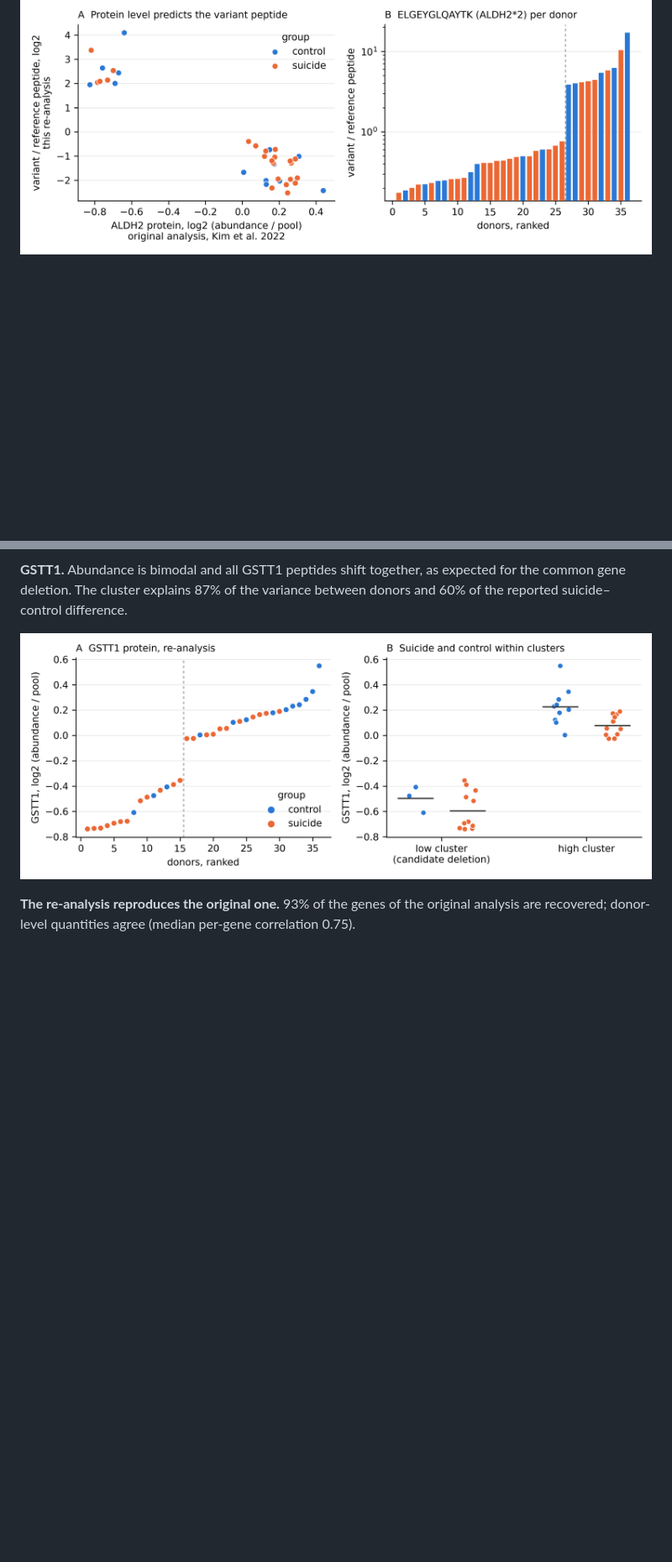
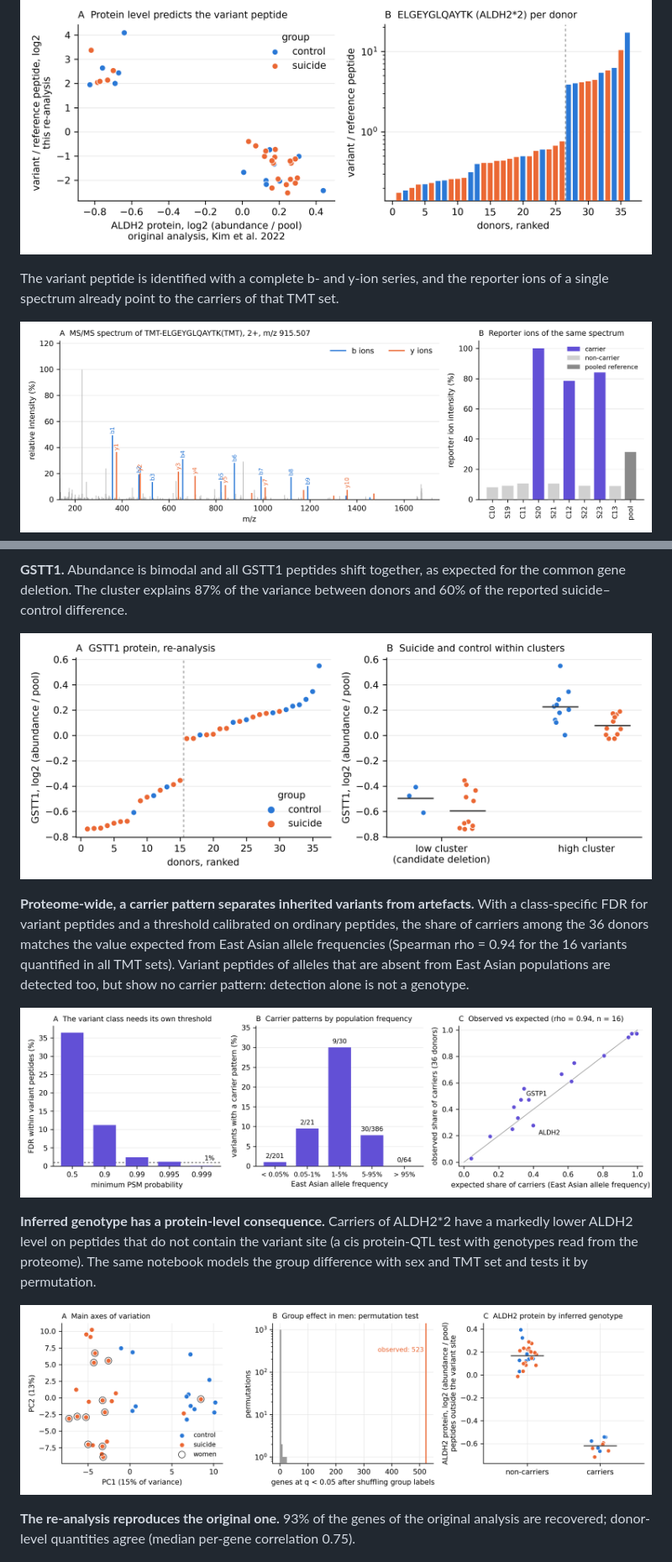
Before and after one commit to wkuban/brain-proteome-genotypes-PXD029845, a Markdown page: README.md, 2 parts joined by grey strips. Shown at 84% size. GitHub-like rendering; pictures changed too: results/fig_ALDH2_variant_spectrum.png (added), results/fig_models_with_covariates.png (added), results/fig_variant_peptides_proteome_wide.png (added); blank space fills up the shorter version.

Commit message:
Add variant analysis, annotated spectrum and covariate models

```diff
--- a/README.md
+++ b/README.md
@@ -18,9 +18,23 @@ Protein abundance alone predicted 10 carriers among 36 donors. A variant-aware r
 
 ![ALDH2 variant peptide](results/fig_ALDH2_variant_peptide.png)
 
+The variant peptide is identified with a complete b- and y-ion series, and the reporter ions of a single spectrum already point to the carriers of that TMT set.
+
+![ALDH2 variant spectrum](results/fig_ALDH2_variant_spectrum.png)
+
 **GSTT1.** Abundance is bimodal and all GSTT1 peptides shift together, as expected for the common gene deletion. The cluster explains 87% of the variance between donors and 60% of the reported suicide–control difference.
 
 ![GSTT1](results/fig_GSTT1_deletion.png)
+
+**Proteome-wide, a carrier pattern separates inherited variants from artefacts.**
+With a class-specific FDR for variant peptides and a threshold calibrated on ordinary peptides, the share of carriers among the 36 donors matches the value expected from East Asian allele frequencies (Spearman rho = 0.94 for the 16 variants quantified in all TMT sets). Variant peptides of alleles that are absent from East Asian populations are detected too, but show no carrier pattern: detection alone is not a genotype.
+
+![Variant peptides](results/fig_variant_peptides_proteome_wide.png)
+
+**Inferred genotype has a protein-level consequence.**
+Carriers of ALDH2\*2 have a markedly lower ALDH2 level on peptides that do not contain the variant site (a cis protein-QTL test with genotypes read from the proteome). The same notebook models the group difference with sex and TMT set and tests it by permutation.
+
+![Models](results/fig_models_with_covariates.png)
 
 **The re-analysis reproduces the original one.** 93% of the genes of the original analysis are recovered; donor-level quantities agree (median per-gene correlation 0.75).
 
```
Also changed, not shown: other parts of README.md (+4 -2 lines), 13 other files.
